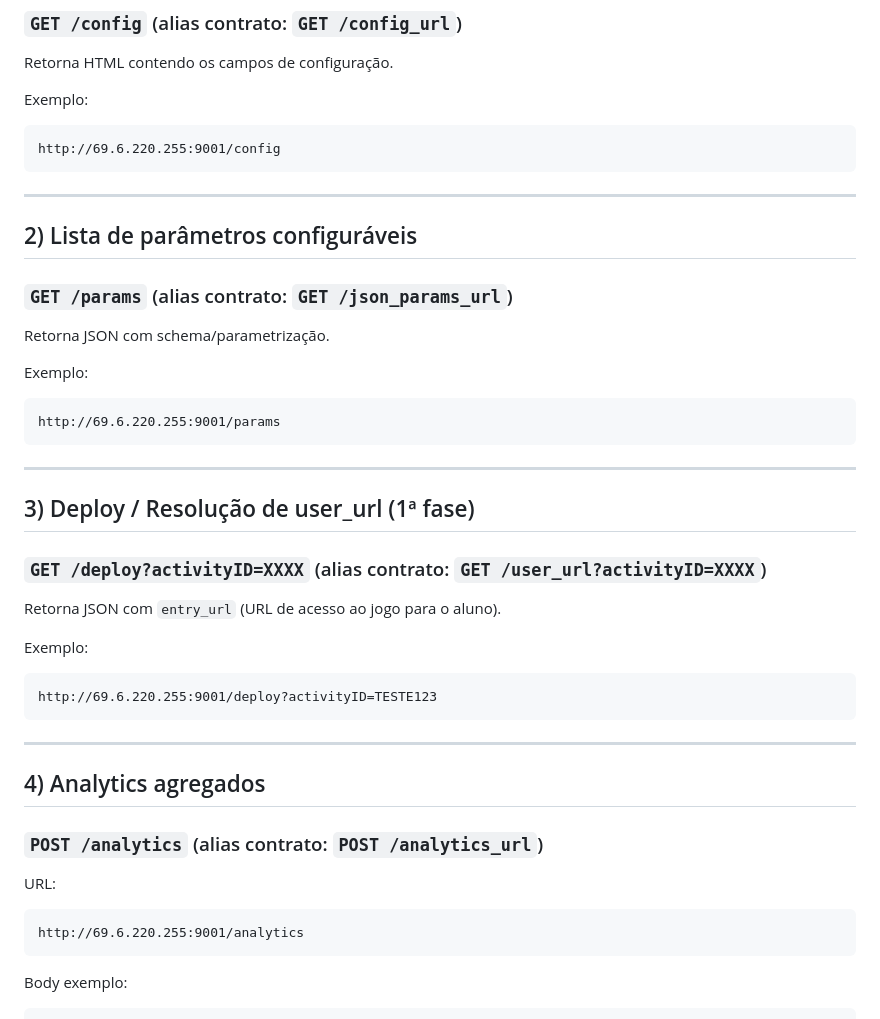
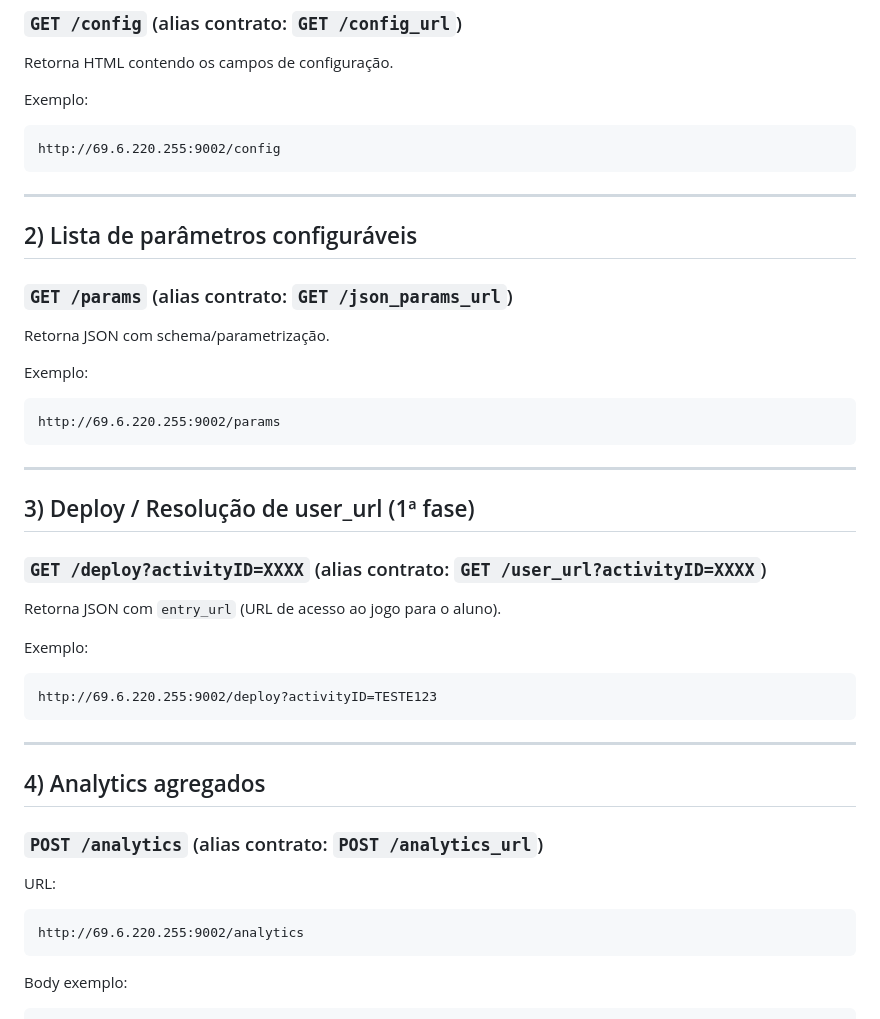
Before and after one commit to webersouzacba/AP_invenra_Padroes_comportamento, a Markdown page: README.md, the part around one of its changes. Rendered like a GitHub page.

````diff
--- a/README.md
+++ b/README.md
@@ -72,7 +73,7 @@ Retorna HTML contendo os campos de configuração.
 Exemplo:
 
 ```text
-http://69.6.220.255:9001/config
+http://69.6.220.255:9002/config
 ```
 
 ---
@@ -86,7 +87,7 @@ Retorna JSON com schema/parametrização.
 Exemplo:
 
 ```text
-http://69.6.220.255:9001/params
+http://69.6.220.255:9002/params
 ```
 
 ---
@@ -100,7 +101,7 @@ Retorna JSON com `entry_url` (URL de acesso ao jogo para o aluno).
 Exemplo:
 
 ```text
-http://69.6.220.255:9001/deploy?activityID=TESTE123
+http://69.6.220.255:9002/deploy?activityID=TESTE123
 ```
 
 ---
@@ -112,7 +113,7 @@ http://69.6.220.255:9001/deploy?activityID=TESTE123
 URL:
 
 ```text
-http://69.6.220.255:9001/analytics
+http://69.6.220.255:9002/analytics
 ```
 
 Body exemplo:
````
Also changed, not shown: other parts of README.md (+71 -15 lines).
